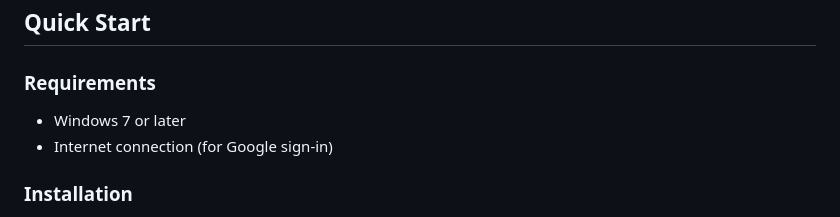
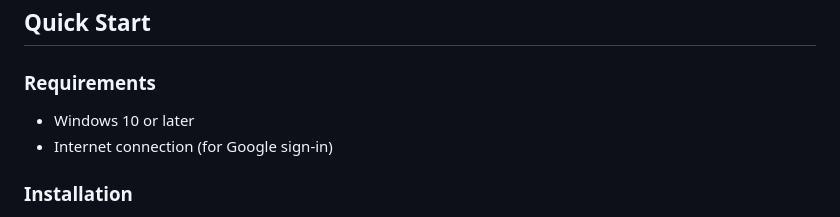
Before and after one commit to qixotic-dev/med-mgr, a Markdown page: README.md, the part around the change. Rendered like a GitHub page.

Commit message:
Potential fix for pull request finding
Co-authored-by: Copilot Autofix powered by AI <175728472+Copilot@users.noreply.github.com>

```diff
--- a/README.md
+++ b/README.md
@@ -28,7 +28,7 @@ A desktop application for tracking prescription orders, pharmacy information, pr
 ## Quick Start
 
 ### Requirements
-- Windows 7 or later
+- Windows 10 or later
 - Internet connection (for Google sign-in)
 
 ### Installation
```
